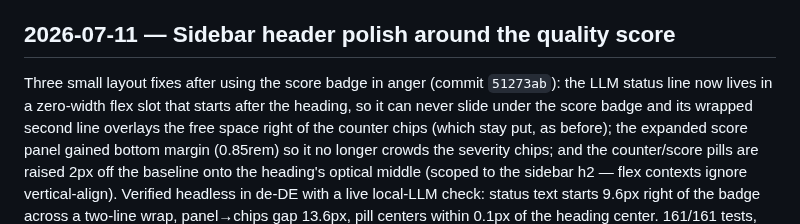
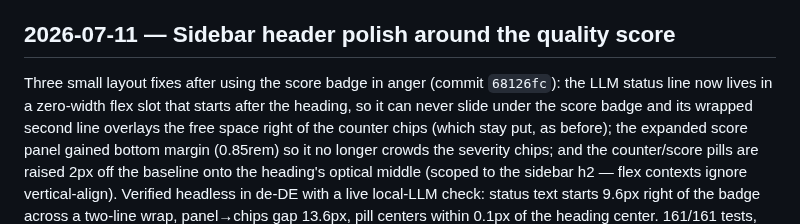
Before and after one commit to saigyo/fabulous-writing, a Markdown page: docs/LOGBOOK.md, the part around the change. GitHub-like rendering.

Commit message:
docs: correct commit pointer in logbook entry
Co-Authored-By: Claude Fable 5 <noreply@anthropic.com>

```diff
--- a/docs/LOGBOOK.md
+++ b/docs/LOGBOOK.md
@@ -2008,7 +2008,7 @@ for a follow-up.
 ## 2026-07-11 — Sidebar header polish around the quality score
 
 Three small layout fixes after using the score badge in anger
-(commit `51273ab`): the LLM status line now lives in a zero-width
+(commit `68126fc`): the LLM status line now lives in a zero-width
 flex slot that starts after the heading, so it can never slide under
 the score badge and its wrapped second line overlays the free space
 right of the counter chips (which stay put, as before); the expanded
```
